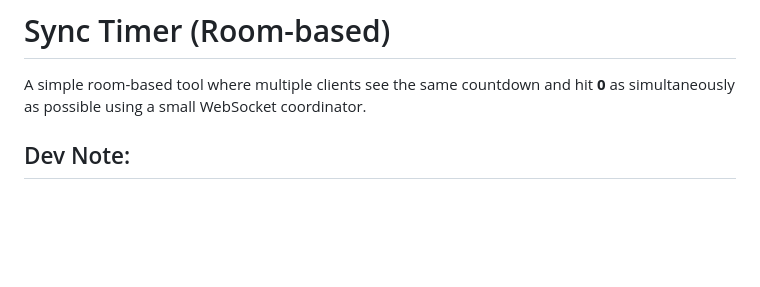
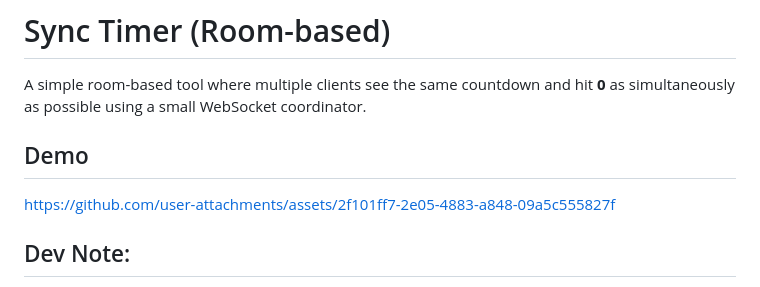
Before and after one commit to gamezovladislav/sync-time-tool, a Markdown page: README.md, the part around one of its changes. Rendered like a GitHub page; blank space fills up the shorter version.

```diff
--- a/README.md
+++ b/README.md
@@ -1,6 +1,12 @@
 # Sync Timer (Room-based)
 
 A simple room-based tool where multiple clients see the same countdown and hit **0** as simultaneously as possible using a small WebSocket coordinator.
+
+## Demo
+
+https://github.com/user-attachments/assets/2f101ff7-2e05-4883-a848-09a5c555827f
+
+
 
 ## Dev Note:
 This project is fully implemented with Chatgpt 5.2 Thinking (extended) in web UI to investigate the initial idea. <br>
```
Also changed, not shown: other parts of README.md (+0 -2 lines).
